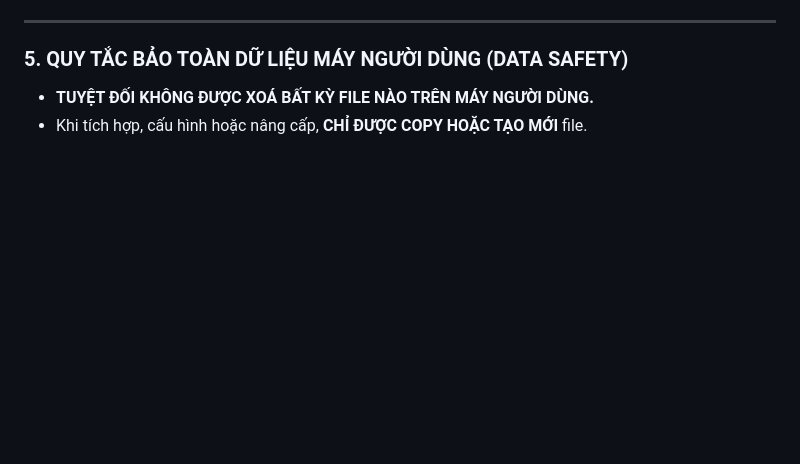
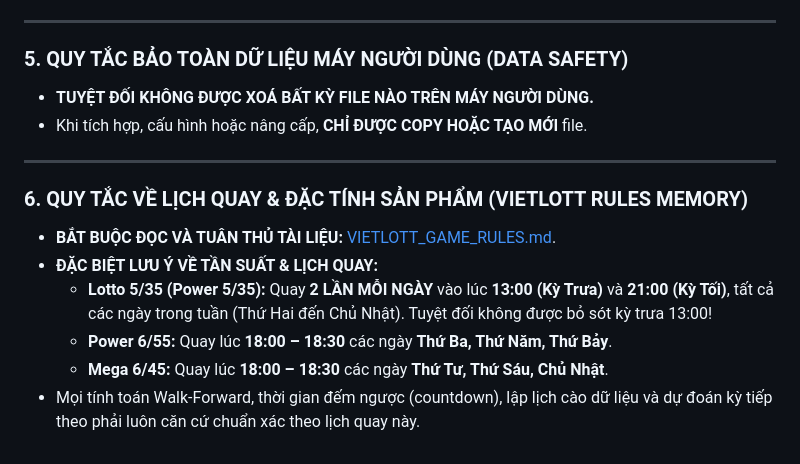
Before and after one commit to Cyndaquil322/vietlott-data, a Markdown page: AGENTS.md, the part around the change. Rendered like a GitHub page; blank space fills up the shorter version.

Commit message:
docs(rules): document comprehensive Vietlott game rules, schedules, and memory guidelines

```diff
--- a/AGENTS.md
+++ b/AGENTS.md
@@ -50,3 +50,13 @@ Mỗi khi tiếp nhận bất kỳ yêu cầu nào từ người dùng, Agent B
 ### 5. QUY TẮC BẢO TOÀN DỮ LIỆU MÁY NGƯỜI DÙNG (DATA SAFETY)
 * **TUYỆT ĐỐI KHÔNG ĐƯỢC XOÁ BẤT KỲ FILE NÀO TRÊN MÁY NGƯỜI DÙNG.**
 * Khi tích hợp, cấu hình hoặc nâng cấp, **CHỈ ĐƯỢC COPY HOẶC TẠO MỚI** file.
+
+---
+
+### 6. QUY TẮC VỀ LỊCH QUAY & ĐẶC TÍNH SẢN PHẨM (VIETLOTT RULES MEMORY)
+* **BẮT BUỘC ĐỌC VÀ TUÂN THỦ TÀI LIỆU:** [VIETLOTT_GAME_RULES.md](file:///d:/Projects/vietlott-data-master/VIETLOTT_GAME_RULES.md).
+* **ĐẶC BIỆT LƯU Ý VỀ TẦN SUẤT & LỊCH QUAY:**
+  * **Lotto 5/35 (Power 5/35):** Quay **2 LẦN MỖI NGÀY** vào lúc **13:00 (Kỳ Trưa)** và **21:00 (Kỳ Tối)**, tất cả các ngày trong tuần (Thứ Hai đến Chủ Nhật). Tuyệt đối không được bỏ sót kỳ trưa 13:00!
+  * **Power 6/55:** Quay lúc **18:00 – 18:30** các ngày **Thứ Ba, Thứ Năm, Thứ Bảy**.
+  * **Mega 6/45:** Quay lúc **18:00 – 18:30** các ngày **Thứ Tư, Thứ Sáu, Chủ Nhật**.
+* Mọi tính toán Walk-Forward, thời gian đếm ngược (countdown), lập lịch cào dữ liệu và dự đoán kỳ tiếp theo phải luôn căn cứ chuẩn xác theo lịch quay này.
```
Also changed, not shown: GEMINI.md (+10 -0 lines), VIETLOTT_GAME_RULES.md (added, +127 -0 lines).
